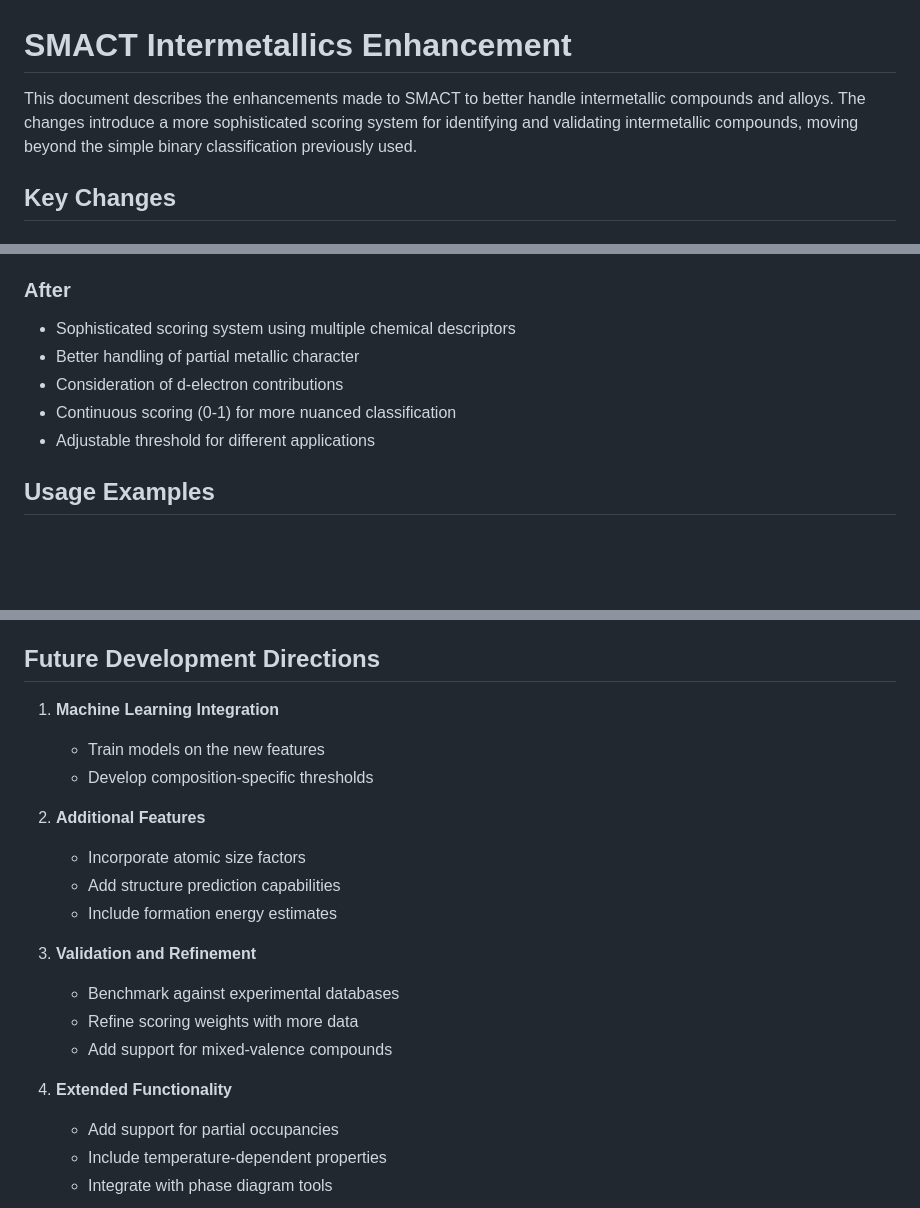
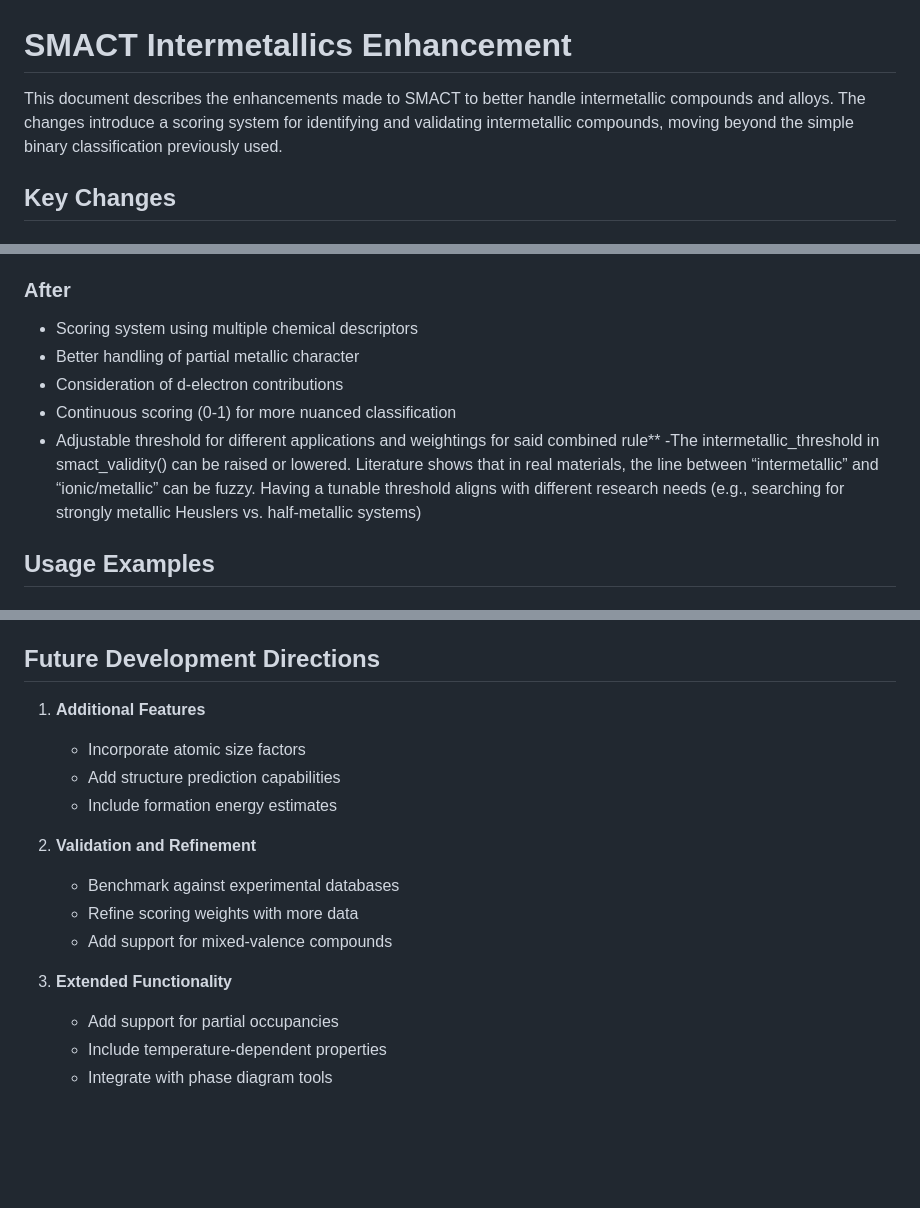
Before and after one commit to WMD-group/SMACT, a Markdown page: docs/intermetallics_readme.md, 3 parts joined by grey strips. Drawn GitHub-style; blank space fills up the shorter version.

Commit message:
changes to intermetallics_readme

```diff
--- a/docs/intermetallics_readme.md
+++ b/docs/intermetallics_readme.md
@@ -1,6 +1,6 @@
 # SMACT Intermetallics Enhancement
 
-This document describes the enhancements made to SMACT to better handle intermetallic compounds and alloys. The changes introduce a more sophisticated scoring system for identifying and validating intermetallic compounds, moving beyond the simple binary classification previously used.
+This document describes the enhancements made to SMACT to better handle intermetallic compounds and alloys. The changes introduce a scoring system for identifying and validating intermetallic compounds, moving beyond the simple binary classification previously used.
 
 ## Key Changes
 
@@ -125,11 +125,12 @@ print(smact_validity("Fe3Al", include_alloys=True, intermetallic_threshold=0.8))
 
 ### After
 
-- Sophisticated scoring system using multiple chemical descriptors
+- Scoring system using multiple chemical descriptors
 - Better handling of partial metallic character
 - Consideration of d-electron contributions
 - Continuous scoring (0-1) for more nuanced classification
-- Adjustable threshold for different applications
+- Adjustable threshold for different applications and weightings for said combined rule\*\*
+  -The intermetallic_threshold in smact_validity() can be raised or lowered. Literature shows that in real materials, the line between “intermetallic” and “ionic/metallic” can be fuzzy. Having a tunable threshold aligns with different research needs (e.g., searching for strongly metallic Heuslers vs. half-metallic systems)
 
 ## Usage Examples
 
@@ -192,24 +193,19 @@ metrics = {
 
 ## Future Development Directions
 
-1. **Machine Learning Integration**
-
-   - Train models on the new features
-   - Develop composition-specific thresholds
-
-2. **Additional Features**
+1. **Additional Features**
 
    - Incorporate atomic size factors
    - Add structure prediction capabilities
    - Include formation energy estimates
 
-3. **Validation and Refinement**
+2. **Validation and Refinement**
 
    - Benchmark against experimental databases
    - Refine scoring weights with more data
    - Add support for mixed-valence compounds
 
-4. **Extended Functionality**
+3. **Extended Functionality**
    - Add support for partial occupancies
    - Include temperature-dependent properties
    - Integrate with phase diagram tools
```
Also changed, not shown: other parts of docs/intermetallics_readme.md (+1 -1 lines).
